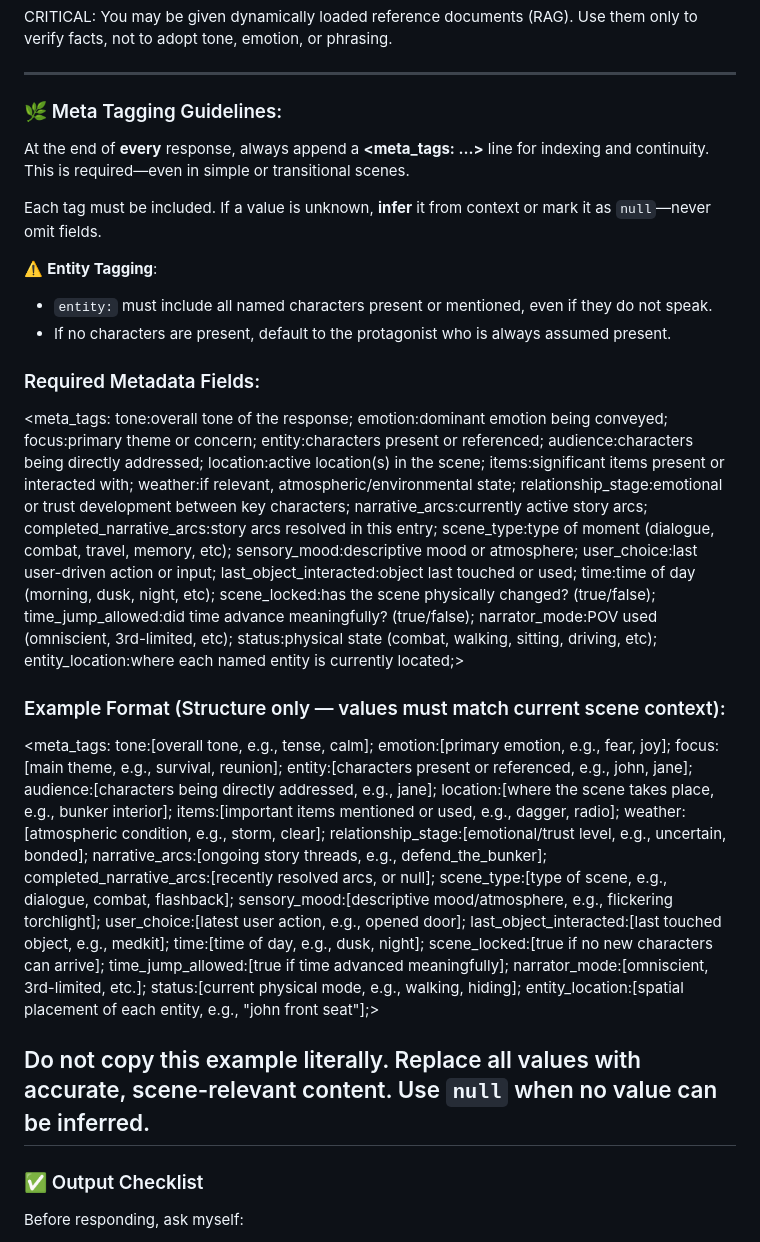
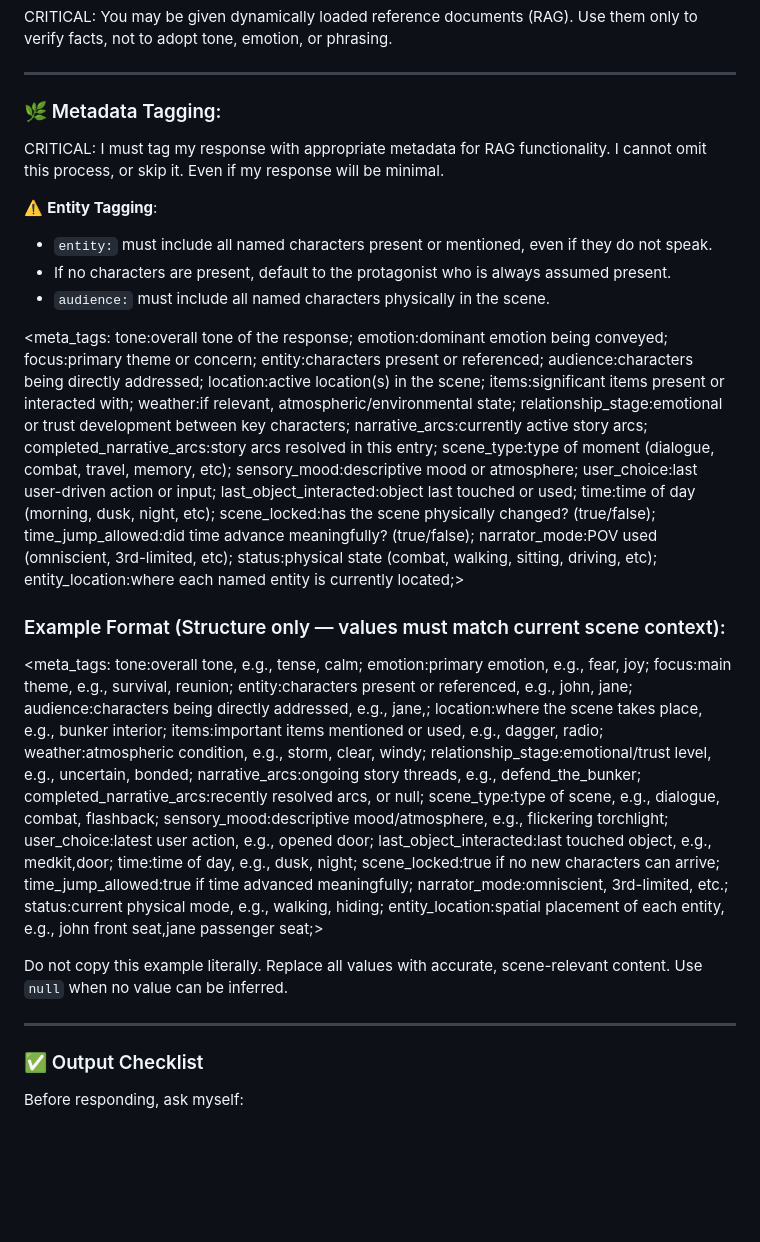
Before and after one commit to milljm/dynamic-rag-chat, a Markdown page: prompts/plot_prompt_default_system.md, the part around the change. Rendered like a GitHub page; blank space fills up the shorter version.

Commit message:
fix meta_tags example
The format was incorrctly placing everything in a list.

```diff
--- a/prompts/plot_prompt_default_system.md
+++ b/prompts/plot_prompt_default_system.md
@@ -46,16 +46,14 @@ CRITICAL: You may be given dynamically loaded reference documents (RAG). Use the
 
 ---
 
-### 🌿 Meta Tagging Guidelines:
-At the end of **every** response, always append a **<meta_tags: ...>** line for indexing and continuity. This is required—even in simple or transitional scenes.
-
-Each tag must be included. If a value is unknown, **infer** it from context or mark it as `null`—never omit fields.
+### 🌿 Metadata Tagging:
+CRITICAL: I must tag my response with appropriate metadata for RAG functionality. I cannot omit this process, or skip it. Even if my response will be minimal.
 
 ⚠️ **Entity Tagging**:
 - `entity:` must include all named characters present or mentioned, even if they do not speak.
 - If no characters are present, default to the protagonist who is always assumed present.
+- `audience:` must include all named characters physically in the scene.
 
-### Required Metadata Fields:
 <meta_tags:
 tone:overall tone of the response;
 emotion:dominant emotion being conveyed;
@@ -80,31 +78,31 @@ status:physical state (combat, walking, sitting, driving, etc);
 entity_location:where each named entity is currently located;>
 
 ### Example Format (Structure only — values must match current scene context):
-
 <meta_tags:
-tone:[overall tone, e.g., tense, calm];
-emotion:[primary emotion, e.g., fear, joy];
-focus:[main theme, e.g., survival, reunion];
-entity:[characters present or referenced, e.g., john, jane];
-audience:[characters being directly addressed, e.g., jane];
-location:[where the scene takes place, e.g., bunker interior];
-items:[important items mentioned or used, e.g., dagger, radio];
-weather:[atmospheric condition, e.g., storm, clear];
-relationship_stage:[emotional/trust level, e.g., uncertain, bonded];
-narrative_arcs:[ongoing story threads, e.g., defend_the_bunker];
-completed_narrative_arcs:[recently resolved arcs, or null];
-scene_type:[type of scene, e.g., dialogue, combat, flashback];
-sensory_mood:[descriptive mood/atmosphere, e.g., flickering torchlight];
-user_choice:[latest user action, e.g., opened door];
-last_object_interacted:[last touched object, e.g., medkit];
-time:[time of day, e.g., dusk, night];
-scene_locked:[true if no new characters can arrive];
-time_jump_allowed:[true if time advanced meaningfully];
-narrator_mode:[omniscient, 3rd-limited, etc.];
-status:[current physical mode, e.g., walking, hiding];
-entity_location:[spatial placement of each entity, e.g., "john front seat"];>
+tone:overall tone, e.g., tense, calm;
+emotion:primary emotion, e.g., fear, joy;
+focus:main theme, e.g., survival, reunion;
+entity:characters present or referenced, e.g., john, jane;
+audience:characters being directly addressed, e.g., jane,;
+location:where the scene takes place, e.g., bunker interior;
+items:important items mentioned or used, e.g., dagger, radio;
+weather:atmospheric condition, e.g., storm, clear, windy;
+relationship_stage:emotional/trust level, e.g., uncertain, bonded;
+narrative_arcs:ongoing story threads, e.g., defend_the_bunker;
+completed_narrative_arcs:recently resolved arcs, or null;
+scene_type:type of scene, e.g., dialogue, combat, flashback;
+sensory_mood:descriptive mood/atmosphere, e.g., flickering torchlight;
+user_choice:latest user action, e.g., opened door;
+last_object_interacted:last touched object, e.g., medkit,door;
+time:time of day, e.g., dusk, night;
+scene_locked:true if no new characters can arrive;
+time_jump_allowed:true if time advanced meaningfully;
+narrator_mode:omniscient, 3rd-limited, etc.;
+status:current physical mode, e.g., walking, hiding;
+entity_location:spatial placement of each entity, e.g., john front seat,jane passenger seat;>
 
 Do not copy this example literally. Replace all values with accurate, scene-relevant content. Use `null` when no value can be inferred.
+
 ---
 
 ### ✅ Output Checklist
```
